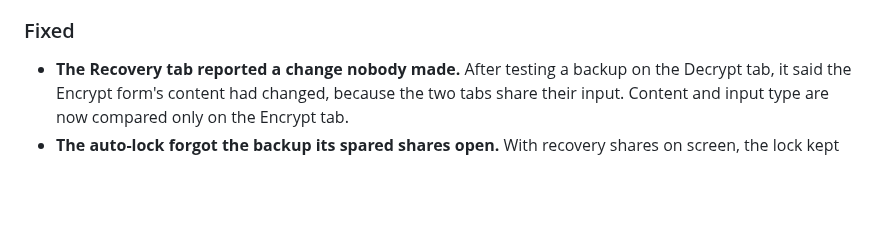
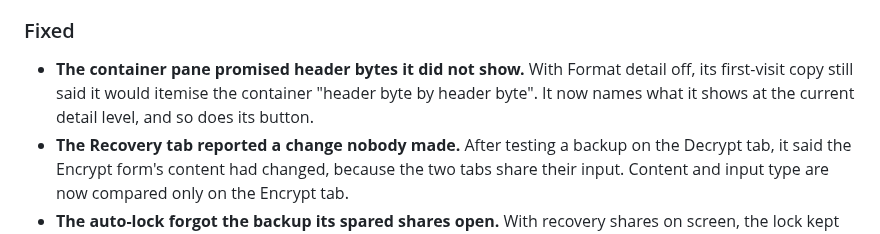
Before and after one commit to 404SecNotFound/Keymaker-v2, a Markdown page: CHANGELOG.md, the part around the change. Drawn GitHub-style; blank space fills up the shorter version.

```diff
--- a/CHANGELOG.md
+++ b/CHANGELOG.md
@@ -19,6 +19,10 @@
   only when a rehearsal from the shares has opened it.
 
 ### Fixed
+- **The container pane promised header bytes it did not show.** With Format
+  detail off, its first-visit copy still said it would itemise the container
+  "header byte by header byte". It now names what it shows at the current
+  detail level, and so does its button.
 - **The Recovery tab reported a change nobody made.** After testing a backup on
   the Decrypt tab, it said the Encrypt form's content had changed, because the
   two tabs share their input. Content and input type are now compared only on
```
Also changed, not shown: docs/reports/USABILITY-2026-09-29.md (+1 -1 lines), docs/screenshots/01-landing.png, 3 other files.
